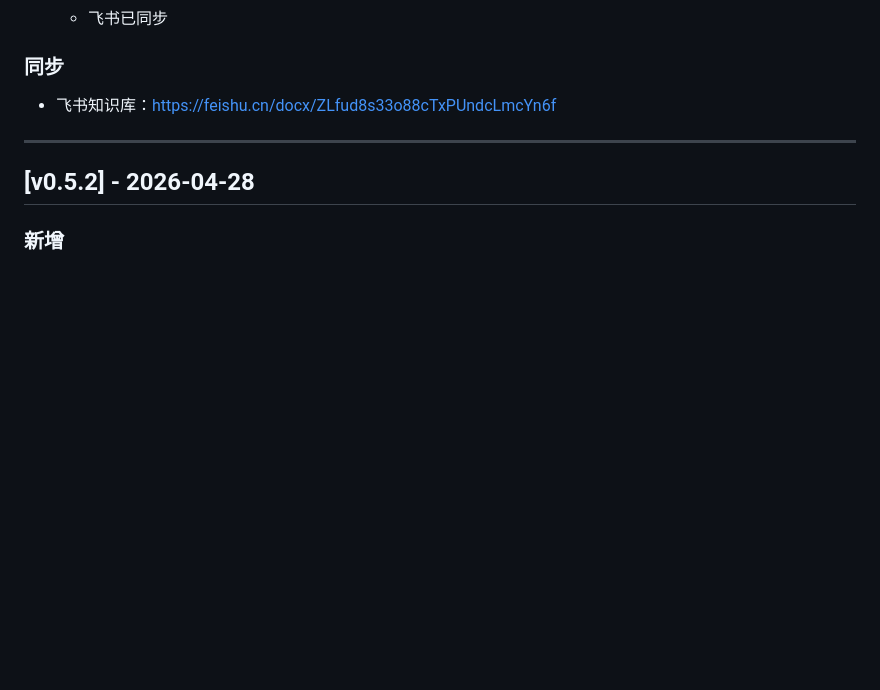
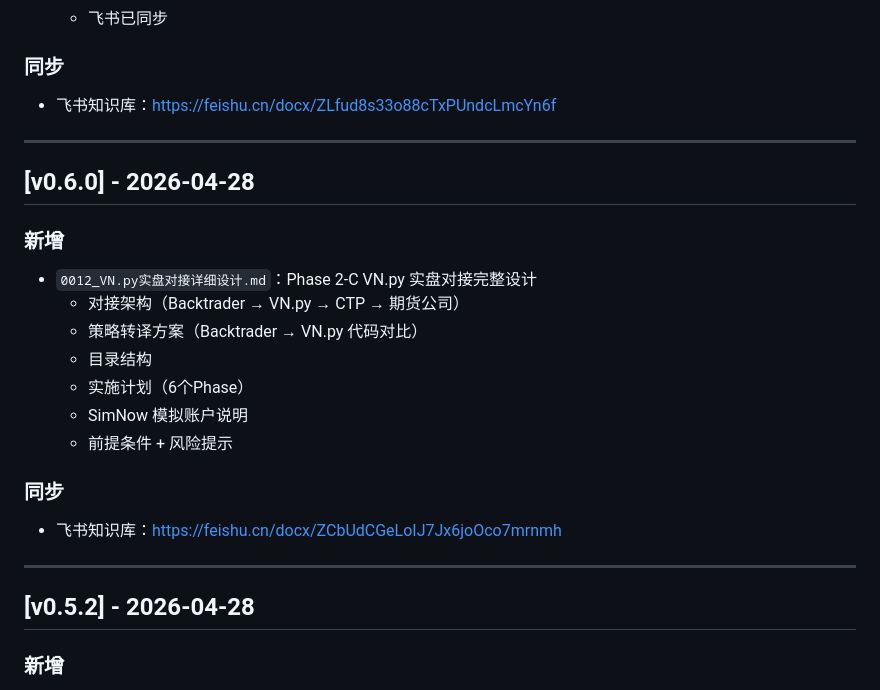
Before and after one commit to yuanlianxi/stock-quant, a Markdown page: 0003_变更日志.md, the part around the change. GitHub-like rendering; blank space fills up the shorter version.

```diff
--- a/0003_变更日志.md
+++ b/0003_变更日志.md
@@ -42,6 +42,22 @@
 
 ### 同步
 - 飞书知识库：https://feishu.cn/docx/ZLfud8s33o88cTxPUndcLmcYn6f
+
+---
+
+## [v0.6.0] - 2026-04-28
+
+### 新增
+- `0012_VN.py实盘对接详细设计.md`：Phase 2-C VN.py 实盘对接完整设计
+  - 对接架构（Backtrader → VN.py → CTP → 期货公司）
+  - 策略转译方案（Backtrader → VN.py 代码对比）
+  - 目录结构
+  - 实施计划（6个Phase）
+  - SimNow 模拟账户说明
+  - 前提条件 + 风险提示
+
+### 同步
+- 飞书知识库：https://feishu.cn/docx/ZCbUdCGeLoIJ7Jx6joOco7mrnmh
 
 ---
 
```
Also changed, not shown: 0012_VN.py实盘对接详细设计.md (added, +180 -0 lines).
